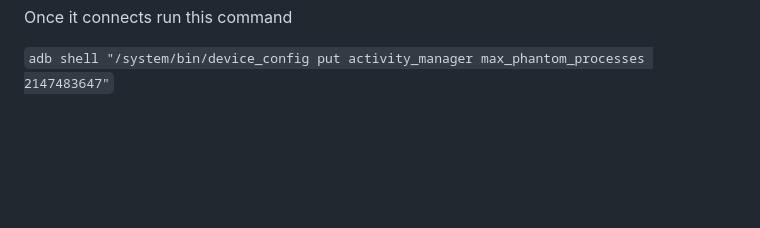
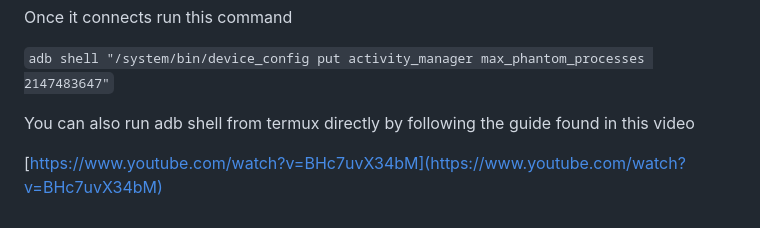
Before and after one commit to phoenixbyrd/Termux_XFCE, a Markdown page: README.md, the part around the change. Drawn GitHub-style; blank space fills up the shorter version.

````diff
--- a/README.md
+++ b/README.md
@@ -80,3 +80,7 @@ Enter both those values into LADB
 Once it connects run this command
 
 ```adb shell "/system/bin/device_config put activity_manager max_phantom_processes 2147483647"```
+
+You can also run adb shell from termux directly by following the guide found in this video
+
+[https://www.youtube.com/watch?v=BHc7uvX34bM](https://www.youtube.com/watch?v=BHc7uvX34bM)
````
